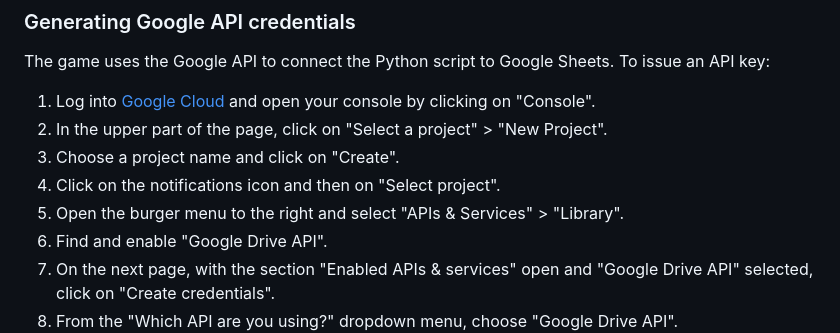
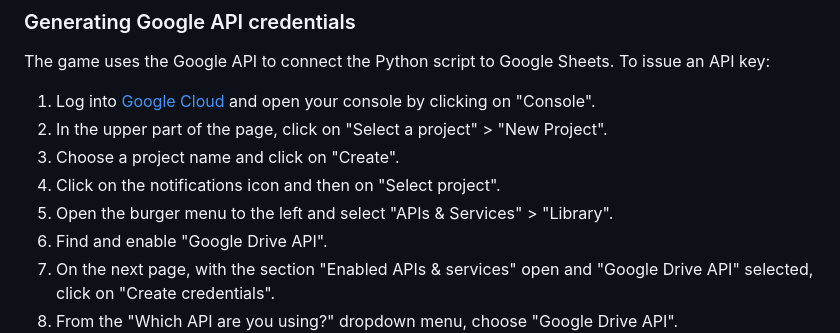
Before and after one commit to RikaIljina/PortfolioProject3, a Markdown page: README.md, the part around one of its changes. Drawn GitHub-style.

```diff
--- a/README.md
+++ b/README.md
@@ -290,7 +290,7 @@ The game uses the Google API to connect the Python script to Google Sheets. To i
 2. In the upper part of the page, click on "Select a project" > "New Project".
 3. Choose a project name and click on "Create".
 4. Click on the notifications icon and then on "Select project".
-5. Open the burger menu to the right and select "APIs & Services" > "Library".
+5. Open the burger menu to the left and select "APIs & Services" > "Library".
 6. Find and enable "Google Drive API".
 7. On the next page, with the section "Enabled APIs & services" open and "Google Drive API" selected, click on "Create credentials".
 8. From the "Which API are you using?" dropdown menu, choose "Google Drive API".
```
Also changed, not shown: other parts of README.md (+1 -1 lines).
